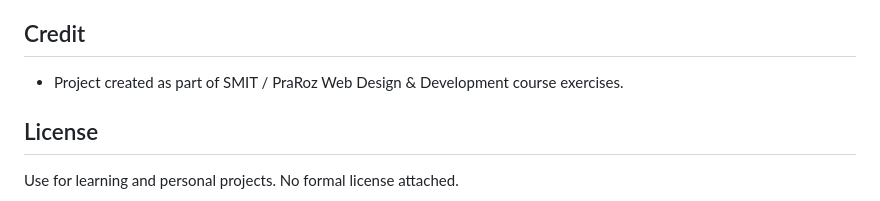
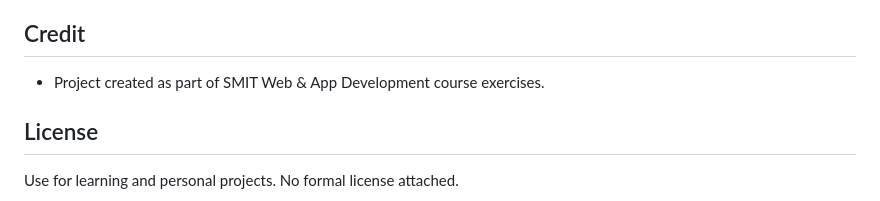
Before and after one commit to RANA-ABDUL-REHMAN-RAUF/SMIT-Web-and-Mobile-app-development, a Markdown page: 01_HTML/readme.md, the part around the change. GitHub-like rendering.

```diff
--- a/01_HTML/readme.md
+++ b/01_HTML/readme.md
@@ -147,7 +147,7 @@ I prioritized accessibility, correctness, and maintainability. Below are concret
 - Tell me which changes you want me to commit first and I will prepare the updated files or a patch.
 
 ## Credit
-- Project created as part of SMIT / PraRoz Web Design & Development course exercises.
+- Project created as part of SMIT  Web & App Development course exercises.
 
 ## License
 Use for learning and personal projects. No formal license attached.
```
